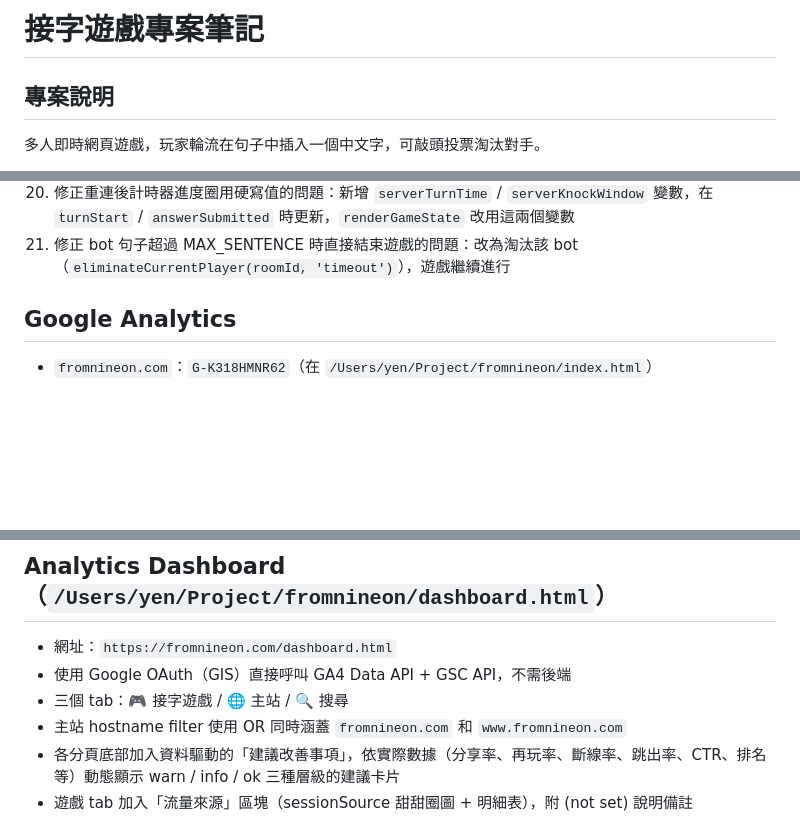
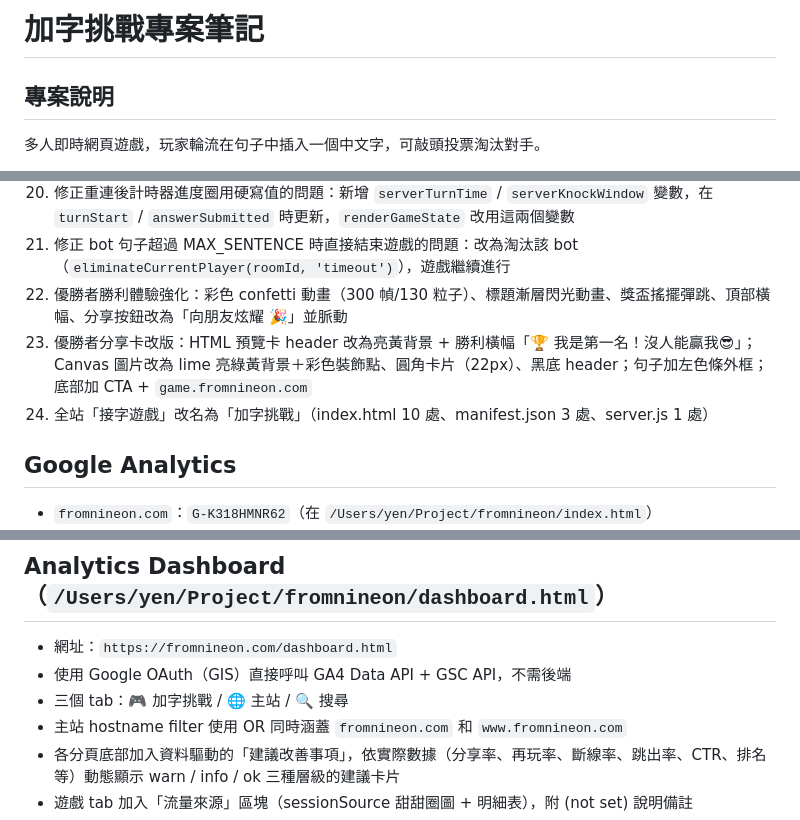
Before and after one commit to ritayen123/game, a Markdown page: CLAUDE.md, 3 parts joined by grey strips. GitHub-like rendering; blank space fills up the shorter version.

Commit message:
docs: 更新 CLAUDE.md（改名 + 新增修改紀錄 22-24）
Co-Authored-By: Claude Sonnet 4.6 <noreply@anthropic.com>

```diff
--- a/CLAUDE.md
+++ b/CLAUDE.md
@@ -1,4 +1,4 @@
-# 接字遊戲專案筆記
+# 加字挑戰專案筆記
 
 ## 專案說明
 多人即時網頁遊戲，玩家輪流在句子中插入一個中文字，可敲頭投票淘汰對手。
@@ -50,6 +50,9 @@ git push
 19. 修正長句（>40字）分享卡溢出問題：canvas 改為多行換行繪製，SFS 增加 38px/28px 斷點；結算畫面補 12px 斷點（>50字）
 20. 修正重連後計時器進度圈用硬寫值的問題：新增 `serverTurnTime` / `serverKnockWindow` 變數，在 `turnStart` / `answerSubmitted` 時更新，`renderGameState` 改用這兩個變數
 21. 修正 bot 句子超過 MAX_SENTENCE 時直接結束遊戲的問題：改為淘汰該 bot（`eliminateCurrentPlayer(roomId, 'timeout')`），遊戲繼續進行
+22. 優勝者勝利體驗強化：彩色 confetti 動畫（300 幀/130 粒子）、標題漸層閃光動畫、獎盃搖擺彈跳、頂部橫幅、分享按鈕改為「向朋友炫耀 🎉」並脈動
+23. 優勝者分享卡改版：HTML 預覽卡 header 改為亮黃背景 + 勝利橫幅「🏆 我是第一名！沒人能贏我😎」；Canvas 圖片改為 lime 亮綠黃背景＋彩色裝飾點、圓角卡片（22px）、黑底 header；句子加左色條外框；底部加 CTA + `game.fromnineon.com`
+24. 全站「接字遊戲」改名為「加字挑戰」（index.html 10 處、manifest.json 3 處、server.js 1 處）
 
 ## Google Analytics
 - `fromnineon.com`：`G-K318HMNR62`（在 `/Users/yen/Project/fromnineon/index.html`）
@@ -141,7 +144,7 @@ git push
 ## Analytics Dashboard（`/Users/yen/Project/fromnineon/dashboard.html`）
 - 網址：`https://fromnineon.com/dashboard.html`
 - 使用 Google OAuth（GIS）直接呼叫 GA4 Data API + GSC API，不需後端
-- 三個 tab：🎮 接字遊戲 / 🌐 主站 / 🔍 搜尋
+- 三個 tab：🎮 加字挑戰 / 🌐 主站 / 🔍 搜尋
 - 主站 hostname filter 使用 OR 同時涵蓋 `fromnineon.com` 和 `www.fromnineon.com`
 - 各分頁底部加入資料驅動的「建議改善事項」，依實際數據（分享率、再玩率、斷線率、跳出率、CTR、排名等）動態顯示 warn / info / ok 三種層級的建議卡片
 - 遊戲 tab 加入「流量來源」區塊（sessionSource 甜甜圈圖 + 明細表），附 (not set) 說明備註
```
